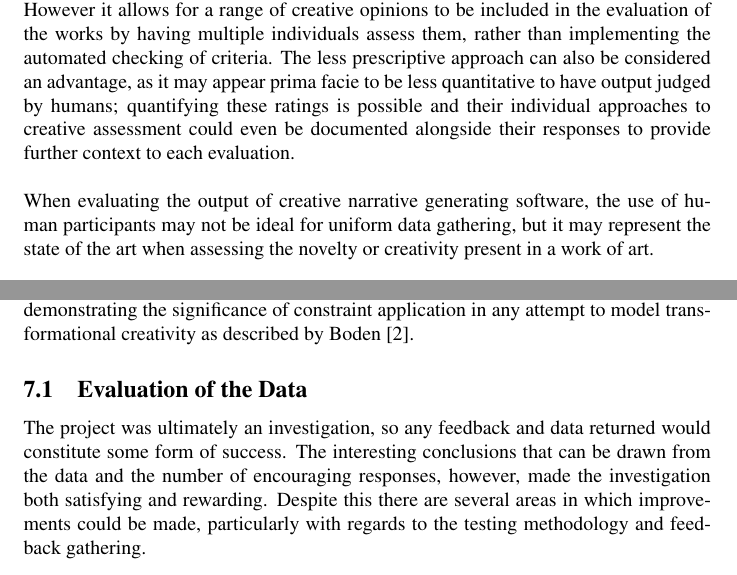
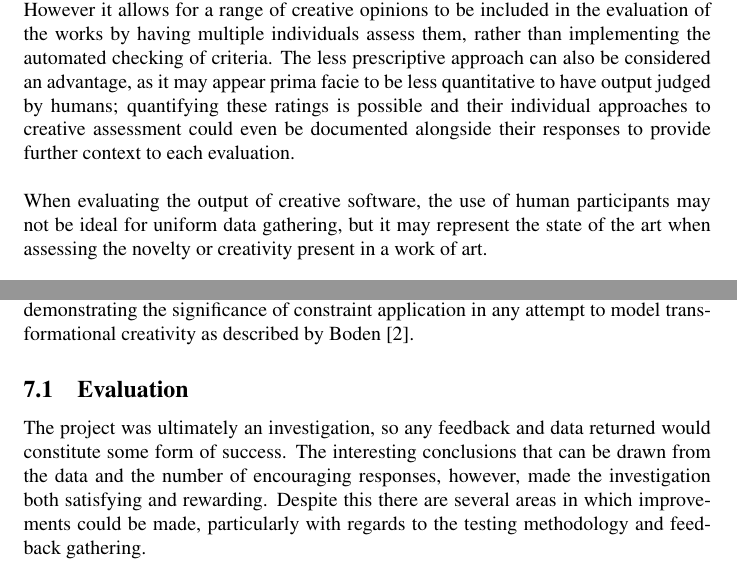
Before and after one commit to lewismck/ICCC18Paper, a LaTeX paper (iccc.tex): two parts of pages 7 and 13 of 16, joined at a grey line, cut so that both start at the same text. Compiled offline with pdfLaTeX; a LaTeX package or settings file that is missing is left out; a missing bibliography style is replaced by a similar one.

Commit message:
Minor tweaks to punctuation and subheadings

```diff
--- a/iccc.tex
+++ b/iccc.tex
@@ -27,7 +27,7 @@ School of Computing\\
 University of Kent\\
 Canterbury\\
 lam54@kentforlife.net\\
-\And Dr. Anna Jordanous\\
+\And Anna Jordanous\\
 School of Computing\\
 University of Kent\\
 Medway\\
@@ -116,7 +116,7 @@ The following section covers two methods for evaluating the creativity of narrat
 \item The selected outputs should be \enquote{judged for overall quality, originality and interestingness by independent raters} (\citeauthor{PEREZYPEREZ200415} \citeyear{PEREZYPEREZ200415} P.15).
 \end{itemize}
 This model is less programatic and perhaps harder to implement than the three layers. However it allows for a range of creative opinions to be included in the evaluation of the works by having multiple individuals assess them, rather than implementing the automated checking of criteria. The less prescriptive approach can also be considered an advantage, as it may appear prima facie to be less quantitative to have output judged by humans; quantifying these ratings is possible and their individual approaches to creative assessment could even be documented alongside their responses to provide further context to each evaluation.\\
-\\When evaluating the output of creative narrative generating software, the use of human participants may not be ideal for uniform data gathering,  but it may represent the state of the art when assessing the novelty or creativity present in a work of art.\\
+\\When evaluating the output of creative software, the use of human participants may not be ideal for uniform data gathering,  but it may represent the state of the art when assessing the novelty or creativity present in a work of art.\\
 
 %----------------------------------------------------------------------------------------
 %	SOFTWARE
@@ -233,7 +233,7 @@ Overall the stories were deemed more creative than not, and respondents liked an
 \\The results (shown in Figure \ref{fig:acr} and co880.lewismckeown.com), demonstrate that works without any effort to retain appropriateness as defined by Sharples \cite{Sharples96anaccount} will result in unfavourable creativity ratings, as seen by the response to the \emph{unconstrained} dataset. In contrast pursuing appropriateness, as the \emph{tightly constrained} set did, will demonstrably improve perceptions of creativity by human evaluators. This disproved an early hypothesis which assumed that less restriction imposed on the narrative generation process would result in higher creativity ratings for the resulting artefacts.\\
 \\The most exciting finding, is that striking a balance between the pursuit of appropriateness and the breaking of constraint, will lead to far higher creativity ratings, hopefully demonstrating the significance of constraint application in any attempt to model transformational creativity as described by Boden \cite{boden2004creative}.
 
-\subsection{Evaluation of the Data}
+\subsection{Evaluation}
 The project was ultimately an investigation, so any feedback and data returned would constitute some form of success. The interesting conclusions that can be drawn from the data and the number of encouraging responses, however, made the investigation both satisfying and rewarding. Despite this there are several areas in which improvements could be made, particularly with regards to the testing methodology and feedback gathering.\\
 \\Several users commented on the repetition present in the evaluated stories. They were generated from a knowledge base consisting of only 34 actions, 25 locations and 24 events. This could have been increased to reduce potential fatigue of the users, as it could affect their ratings, particularly later in the process. The story order could also have been randomised rather than fixed, although for individuals this would make no difference, for the results as a whole it might have reduced the chance of later stories being rated as less creative because of perceived repetition. Although given the creativity ratings seen in Figure \ref{fig:acr} it appears this did not happen, with a larger dataset it would have been prudent.\\
 \\In some feedback the genre of stories was criticised for perhaps letting a less cohesive work be presented as a completed one.\footnote{It was suggested that this might be \enquote{sleight of hand} by one respondent. Hopefully this section proves there was nothing up the authors sleeve.} However the project was intentionally developed in a way such that the subversions - for the most part - were intentionally done. There were toggles set when adjusting constraints before generating a story that would allow a character who had just died to have dinner with their murderer and a toggle that would allow two identical characters to go on a road trip. The intention being to knowingly subvert traditions and the expectations of readers (with an option to retain the more logical outcomes by adjusting the constraints) rather than to merely stumble into incoherence. The fact that randomly arriving at creativity is unlikely is also supported by the consistently low creativity ratings of the \emph{unconstrained} dataset and the higher ratings of the more tightly developed datasets. So, although this is an understandable criticism, it is hopefully addressed sufficiently here and in the preceding sections.\\
```
Also changed, not shown: iccc.pdf, iccc.tex (2 more changed lines).
